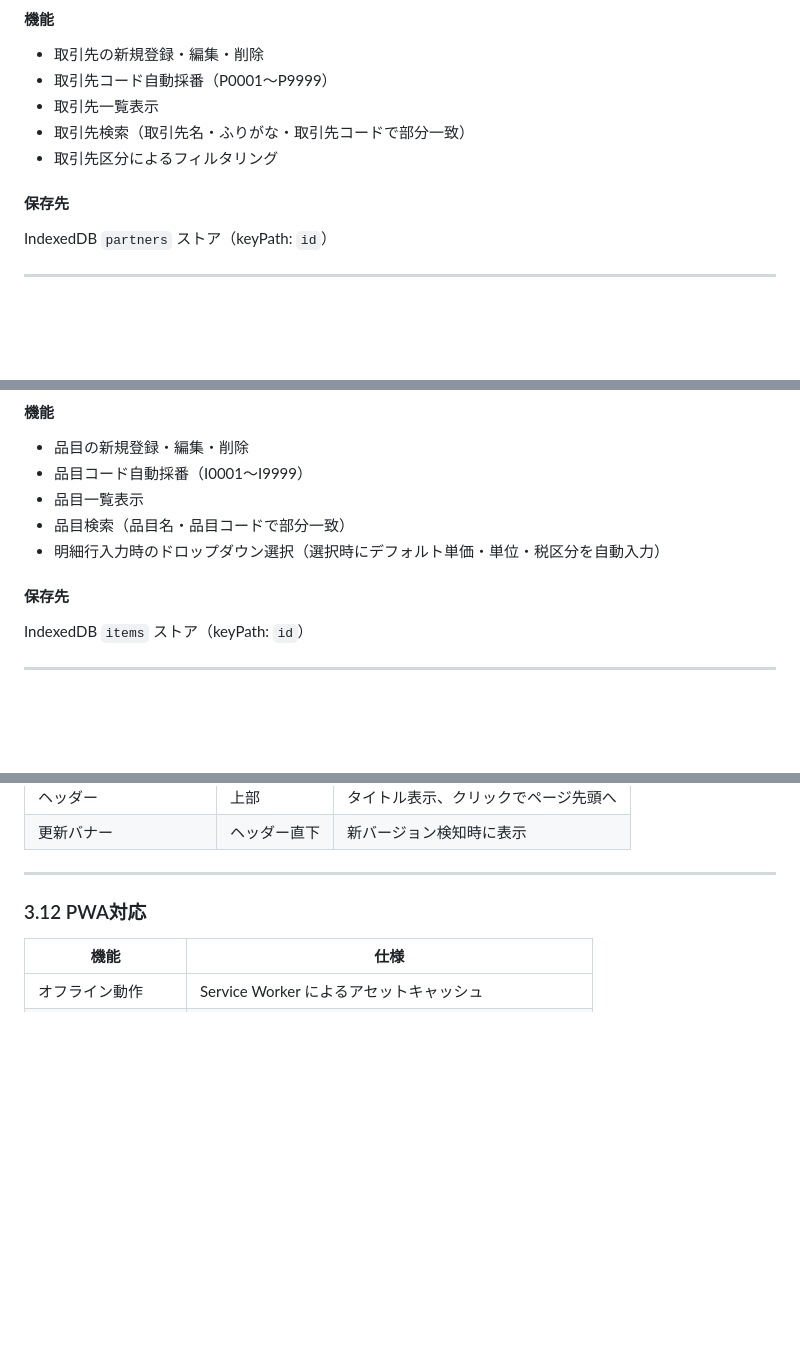
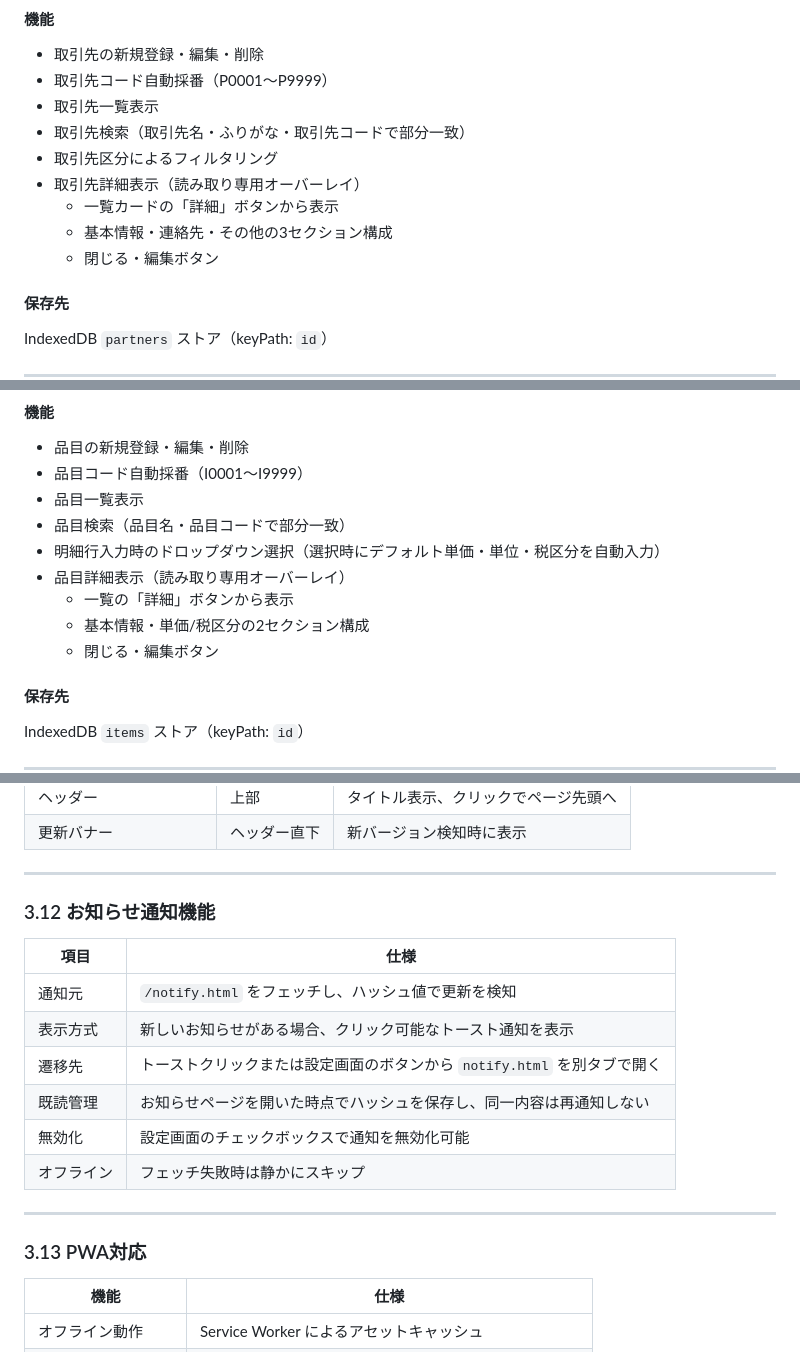
Before and after one commit to nouer/pado, a Markdown page: docs/requirements_definition.md, 3 parts joined by grey strips. Drawn GitHub-style; blank space fills up the shorter version.

```diff
--- a/docs/requirements_definition.md
+++ b/docs/requirements_definition.md
@@ -180,6 +180,10 @@
 - 取引先一覧表示
 - 取引先検索（取引先名・ふりがな・取引先コードで部分一致）
 - 取引先区分によるフィルタリング
+- 取引先詳細表示（読み取り専用オーバーレイ）
+  - 一覧カードの「詳細」ボタンから表示
+  - 基本情報・連絡先・その他の3セクション構成
+  - 閉じる・編集ボタン
 
 #### 保存先
 
@@ -207,6 +211,10 @@ IndexedDB `partners` ストア（keyPath: `id`）
 - 品目一覧表示
 - 品目検索（品目名・品目コードで部分一致）
 - 明細行入力時のドロップダウン選択（選択時にデフォルト単価・単位・税区分を自動入力）
+- 品目詳細表示（読み取り専用オーバーレイ）
+  - 一覧の「詳細」ボタンから表示
+  - 基本情報・単価/税区分の2セクション構成
+  - 閉じる・編集ボタン
 
 #### 保存先
 
@@ -339,7 +347,20 @@ IndexedDB `items` ストア（keyPath: `id`）
 
 ---
 
-### 3.12 PWA対応
+### 3.12 お知らせ通知機能
+
+| 項目 | 仕様 |
+|------|------|
+| 通知元 | `/notify.html` をフェッチし、ハッシュ値で更新を検知 |
+| 表示方式 | 新しいお知らせがある場合、クリック可能なトースト通知を表示 |
+| 遷移先 | トーストクリックまたは設定画面のボタンから `notify.html` を別タブで開く |
+| 既読管理 | お知らせページを開いた時点でハッシュを保存し、同一内容は再通知しない |
+| 無効化 | 設定画面のチェックボックスで通知を無効化可能 |
+| オフライン | フェッチ失敗時は静かにスキップ |
+
+---
+
+### 3.13 PWA対応
 
 | 機能 | 仕様 |
 |------|------|
```
Also changed, not shown: docs/detailed_design.md (+37 -2 lines), docs/test_specification.md (+14 -1 lines).
